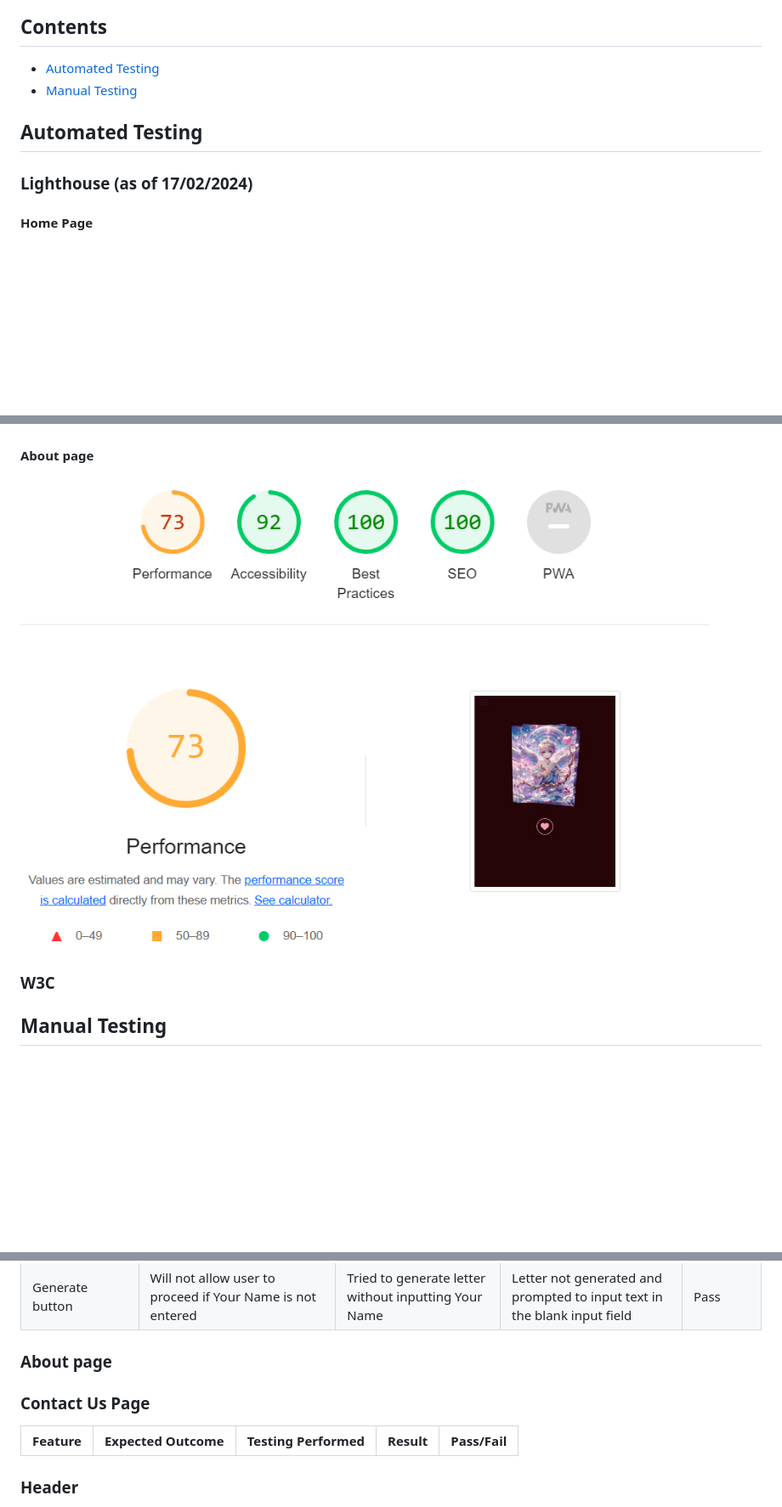
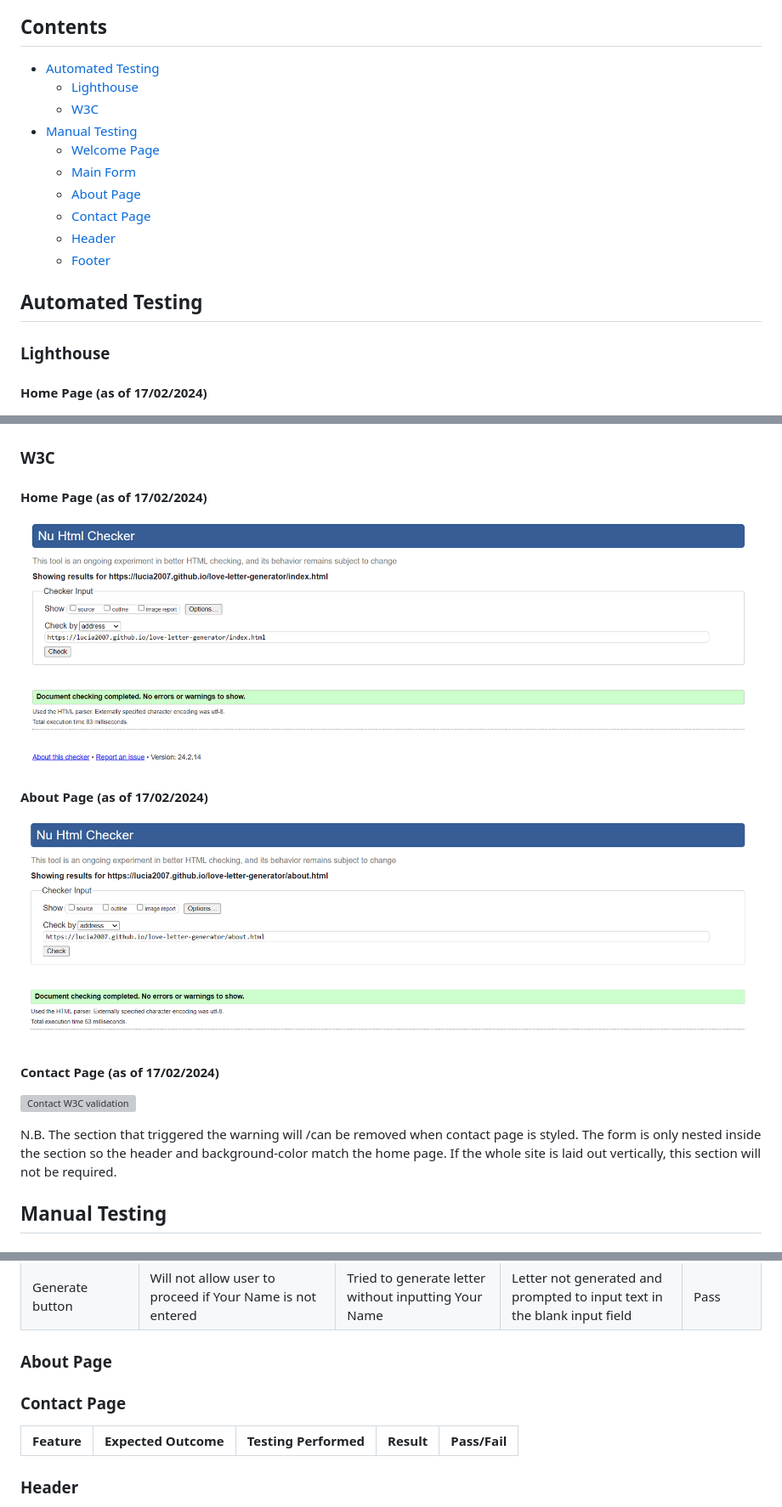
Before and after one commit to JohnnySonTrinh/love-letter-generator, a Markdown page: TESTING.md, 3 parts joined by grey strips. Shown: that part at 85% size. GitHub-like rendering; pictures changed too: assets/readme-images/w3c-about-page.png (added), assets/readme-images/w3c-home-page.png (added); blank space fills up the shorter version; grey boxes are pictures that could not be loaded.

Commit message:
Docs: Add W3C validation to TESTING.md

```diff
--- a/TESTING.md
+++ b/TESTING.md
@@ -1,12 +1,21 @@
 ## Contents
 
 * [Automated Testing](#automated-testing)
+  * [Lighthouse](#lighthouse)
+  * [W3C](#W3C)
 * [Manual Testing](#manual-testing)
+  * [Welcome Page](#welcome-page)
+  * [Main Form](#main-form)
+  * [About Page](#about-page)
+  * [Contact Page](#contact-page)
+  * [Header](#header)
+  * [Footer](#footer)
+
 
 ## Automated Testing
 
-### Lighthouse (as of 17/02/2024)
+### Lighthouse
 
-#### Home Page
+#### Home Page (as of 17/02/2024)
 ![Home Page Lighthouse](assets/readme-images/lighthouse-home-page-1702.png)
 
@@ -14,9 +26,17 @@
 ![Contact Page Lighthouse](assets/readme-images/lighthouse-contact-page-1702.png)
 
-#### About page
-![About Page Lighthouse](assets/readme-images/lighthouse-about-page-1702.png)
+### W3C
 
-### W3C
+#### Home Page (as of 17/02/2024)
+![Home Page W3C validation](assets/readme-images/w3c-home-page.png)
+
+#### About Page (as of 17/02/2024)
+![About W3C validation](assets/readme-images/w3c-about-page.png)
+
+#### Contact Page (as of 17/02/2024)
+![Contact W3C validation](assets/readme-images/w3c-contact-page.png)
+
+N.B. The section that triggered the warning will /can be removed when contact page is styled. The form is only nested inside the section so the header and background-color match the home page. If the whole site is laid out vertically, this section will not be required.
 
 ## Manual Testing
 
@@ -52,9 +72,9 @@
 | Generate button | Will not allow user to proceed if Your Name is not entered | Tried to generate letter without inputting Your Name| Letter not generated and prompted to input text in the blank input field | Pass |
 
 
-### About page
+### About Page
 
-### Contact Us Page
+### Contact Page
 
 | Feature | Expected Outcome | Testing Performed | Result | Pass/Fail |
 | --- | --- | --- | --- | --- |
```
Also changed, not shown: other parts of TESTING.md (+4 -1 lines).
